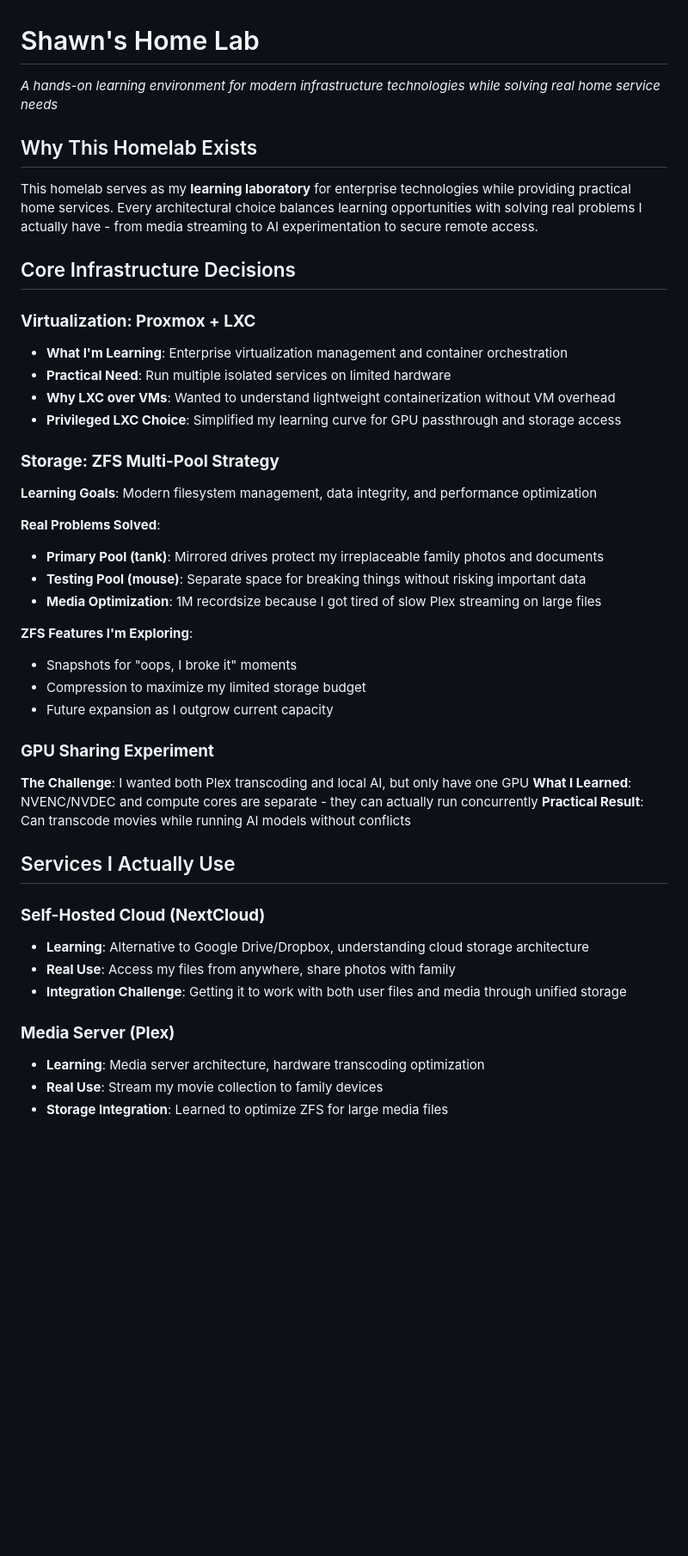
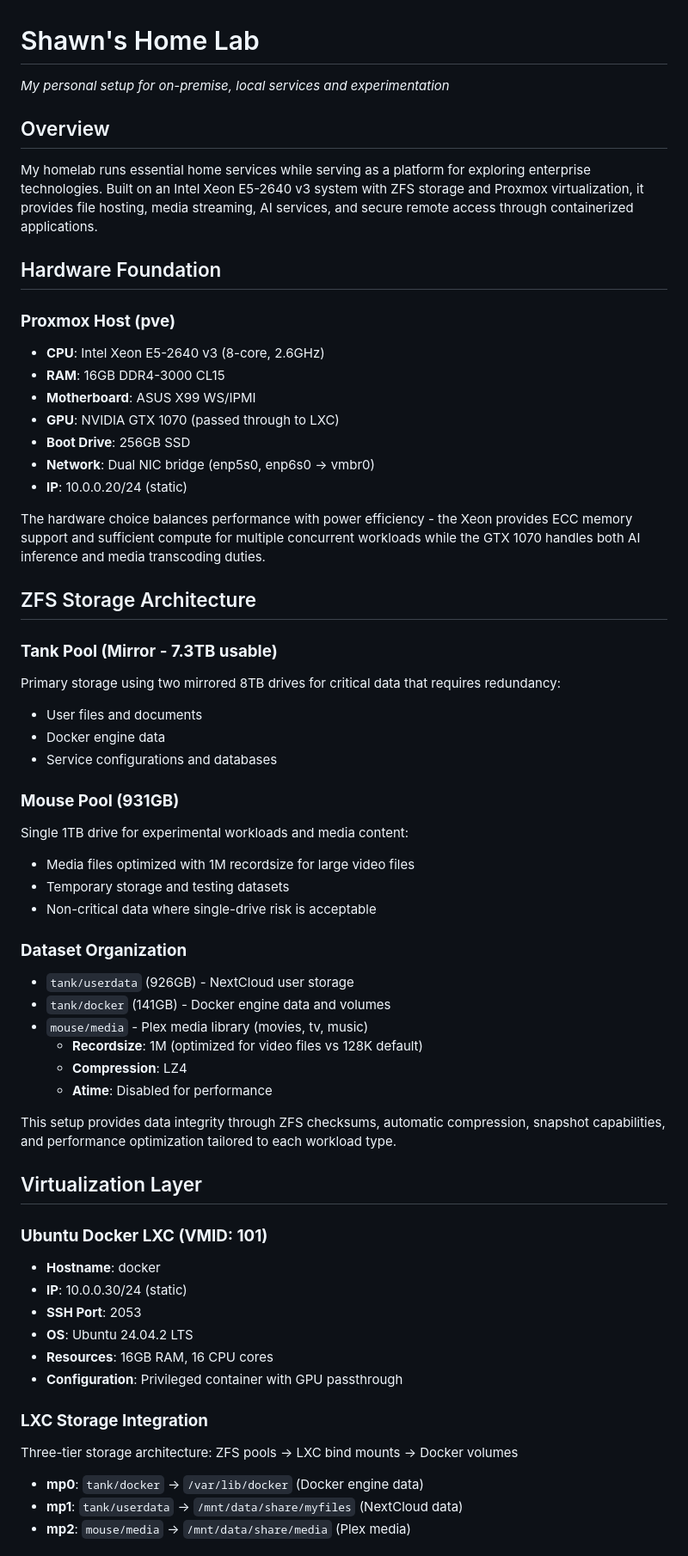
Before and after one commit to shawnjacobsen/homelab, a Markdown page: README.md, the part around the change printed below. Shown: that part at 86% size. Drawn GitHub-style; blank space fills up the shorter version.

```diff
--- a/README.md
+++ b/README.md
@@ -1,47 +1,60 @@
 # Shawn's Home Lab
-*A hands-on learning environment for modern infrastructure technologies while solving real home service needs*
+*My personal setup for on-premise, local services and experimentation*
 
-## Why This Homelab Exists
+## Overview
 
-This homelab serves as my **learning laboratory** for enterprise technologies while providing practical home services. Every architectural choice balances learning opportunities with solving real problems I actually have - from media streaming to AI experimentation to secure remote access.
+My homelab runs essential home services while serving as a platform for exploring enterprise technologies. Built on an Intel Xeon E5-2640 v3 system with ZFS storage and Proxmox virtualization, it provides file hosting, media streaming, AI services, and secure remote access through containerized applications.
 
-## Core Infrastructure Decisions
+## Hardware Foundation
 
-### **Virtualization: Proxmox + LXC**
-- **What I'm Learning**: Enterprise virtualization management and container orchestration
-- **Practical Need**: Run multiple isolated services on limited hardware
-- **Why LXC over VMs**: Wanted to understand lightweight containerization without VM overhead
-- **Privileged LXC Choice**: Simplified my learning curve for GPU passthrough and storage access
+### **Proxmox Host (pve)**
+- **CPU**: Intel Xeon E5-2640 v3 (8-core, 2.6GHz)
+- **RAM**: 16GB DDR4-3000 CL15
+- **Motherboard**: ASUS X99 WS/IPMI
+- **GPU**: NVIDIA GTX 1070 (passed through to LXC)
+- **Boot Drive**: 256GB SSD
+- **Network**: Dual NIC bridge (enp5s0, enp6s0 → vmbr0)
+- **IP**: 10.0.0.20/24 (static)
 
-### **Storage: ZFS Multi-Pool Strategy**
+The hardware choice balances performance with power efficiency - the Xeon provides ECC memory support and sufficient compute for multiple concurrent workloads while the GTX 1070 handles both AI inference and media transcoding duties.
 
-**Learning Goals**: Modern filesystem management, data integrity, and performance optimization
+## ZFS Storage Architecture
 
-**Real Problems Solved**:
-- **Primary Pool (tank)**: Mirrored drives protect my irreplaceable family photos and documents
-- **Testing Pool (mouse)**: Separate space for breaking things without risking important data
-- **Media Optimization**: 1M recordsize because I got tired of slow Plex streaming on large files
+### **Tank Pool (Mirror - 7.3TB usable)**
+Primary storage using two mirrored 8TB drives for critical data that requires redundancy:
+- User files and documents
+- Docker engine data
+- Service configurations and databases
 
-**ZFS Features I'm Exploring**:
-- Snapshots for "oops, I broke it" moments
-- Compression to maximize my limited storage budget
-- Future expansion as I outgrow current capacity
+### **Mouse Pool (931GB)**
+Single 1TB drive for experimental workloads and media content:
+- Media files optimized with 1M recordsize for large video files
+- Temporary storage and testing datasets
+- Non-critical data where single-drive risk is acceptable
 
-### **GPU Sharing Experiment**
+### **Dataset Organization**
+- `tank/userdata` (926GB) - NextCloud user storage
+- `tank/docker` (141GB) - Docker engine data and volumes
+- `mouse/media` - Plex media library (movies, tv, music)
+  - **Recordsize**: 1M (optimized for video files vs 128K default)
+  - **Compression**: LZ4
+  - **Atime**: Disabled for performance
 
-**The Challenge**: I wanted both Plex transcoding and local AI, but only have one GPU
-**What I Learned**: NVENC/NVDEC and compute cores are separate - they can actually run concurrently
-**Practical Result**: Can transcode movies while running AI models without conflicts
+This setup provides data integrity through ZFS checksums, automatic compression, snapshot capabilities, and performance optimization tailored to each workload type.
 
-## Services I Actually Use
+## Virtualization Layer
 
-### **Self-Hosted Cloud (NextCloud)**
-- **Learning**: Alternative to Google Drive/Dropbox, understanding cloud storage architecture
-- **Real Use**: Access my files from anywhere, share photos with family
-- **Integration Challenge**: Getting it to work with both user files and media through unified storage
+### **Ubuntu Docker LXC (VMID: 101)**
+- **Hostname**: docker
+- **IP**: 10.0.0.30/24 (static)
+- **SSH Port**: 2053
+- **OS**: Ubuntu 24.04.2 LTS
+- **Resources**: 16GB RAM, 16 CPU cores
+- **Configuration**: Privileged container with GPU passthrough
 
-### **Media Server (Plex)**
-- **Learning**: Media server architecture, hardware transcoding optimization
-- **Real Use**: Stream my movie collection to family devices
-- **Storage Integration**: Learned to optimize ZFS for large media files
+### **LXC Storage Integration**
+Three-tier storage architecture: ZFS pools → LXC bind mounts → Docker volumes
+- **mp0**: `tank/docker` → `/var/lib/docker` (Docker engine data)
+- **mp1**: `tank/userdata` → `/mnt/data/share/myfiles` (NextCloud data)
+- **mp2**: `mouse/media` → `/mnt/data/share/media` (Plex media)
 
```
Also changed, not shown: other parts of README.md (+95 -53 lines).
